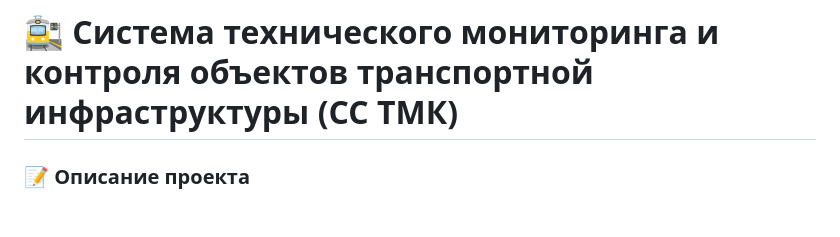
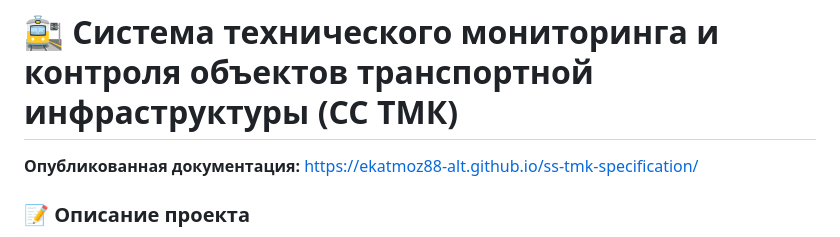
Before and after one commit to ekatmoz88-alt/ss-tmk-specification, a Markdown page: README.md, the part around the change. GitHub-like rendering; blank space fills up the shorter version.

Commit message:
Add published specification site link

```diff
--- a/README.md
+++ b/README.md
@@ -1,4 +1,6 @@
 # 🚉 Система технического мониторинга и контроля объектов транспортной инфраструктуры (СС ТМК)
+
+**Опубликованная документация:** https://ekatmoz88-alt.github.io/ss-tmk-specification/
 
 ### 📝 Описание проекта
 Данный проект представляет собой объектовое решение и программный интерфейс (API) для интеграции консоли оператора в единую инженерно-техническую систему обеспечения транспортной безопасности ОТИ.
```
